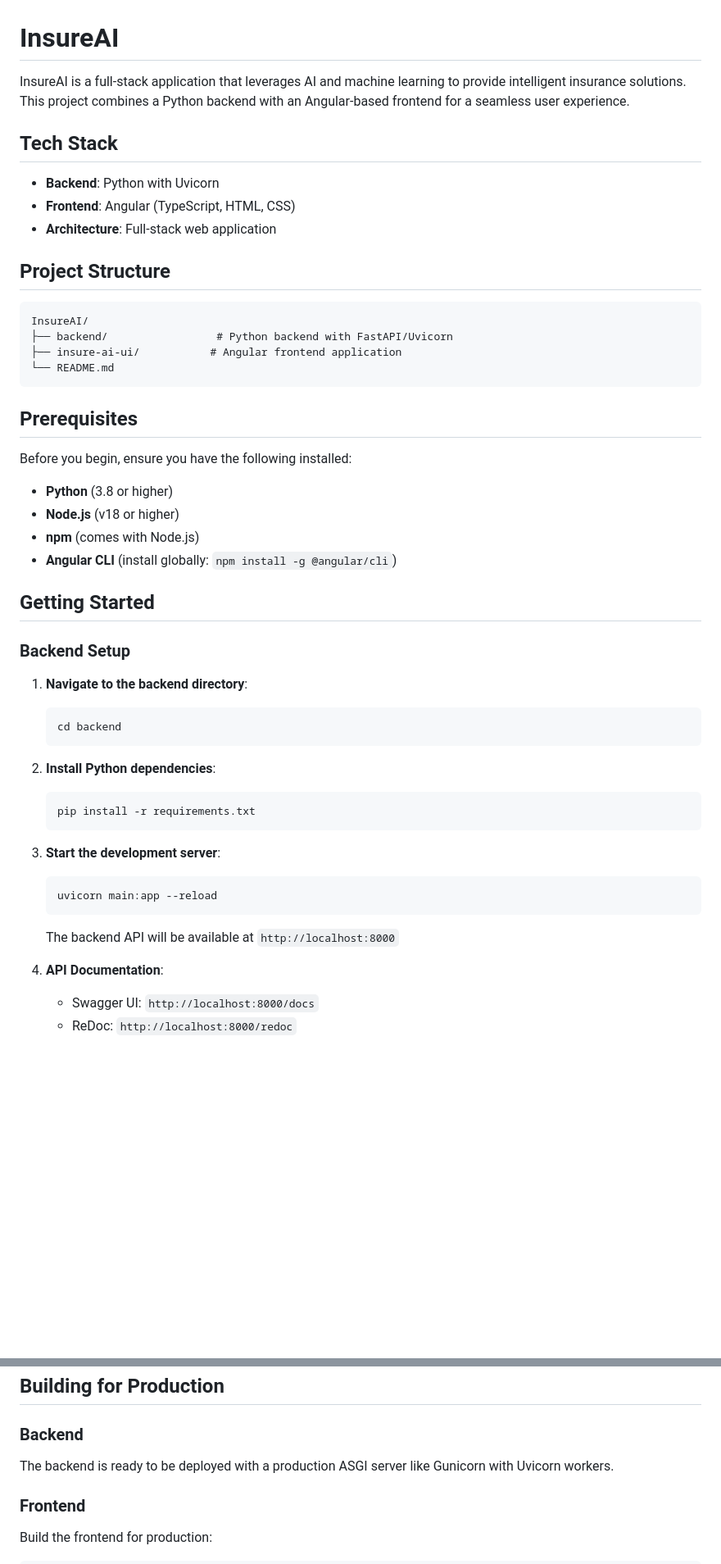
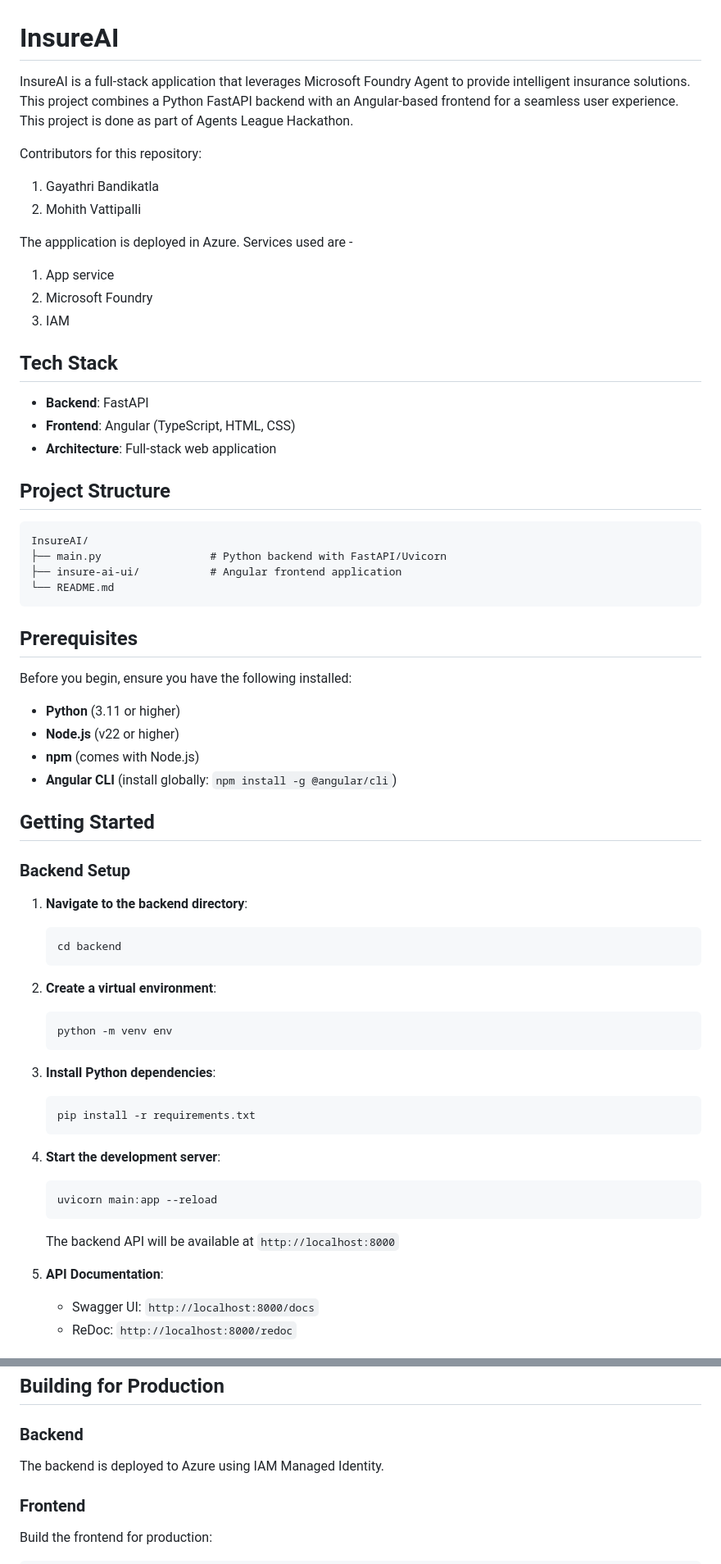
Before and after one commit to 22dp1000010/InsureAI, a Markdown page: README.md, 2 parts joined by grey strips. Shown at 82% size. Drawn GitHub-style; blank space fills up the shorter version.

Commit message:
Revise README with project details and tech stack
Updated project description, contributors, and deployment details. Changed backend from Uvicorn to FastAPI and updated prerequisites.

````diff
--- a/README.md
+++ b/README.md
@@ -1,10 +1,22 @@
 # InsureAI
 
-InsureAI is a full-stack application that leverages AI and machine learning to provide intelligent insurance solutions. This project combines a Python backend with an Angular-based frontend for a seamless user experience.
+InsureAI is a full-stack application that leverages Microsoft Foundry Agent to provide intelligent insurance solutions. This project combines a Python FastAPI backend with an Angular-based frontend for a seamless user experience.
+This project is done as part of Agents League Hackathon.
+
+Contributors for this repository:
+
+1. Gayathri Bandikatla
+2. Mohith Vattipalli
+
+The appplication is deployed in Azure. Services used are -
+
+1. App service
+2. Microsoft Foundry
+3. IAM
 
 ## Tech Stack
 
-- **Backend**: Python with Uvicorn
+- **Backend**: FastAPI
 - **Frontend**: Angular (TypeScript, HTML, CSS)
 - **Architecture**: Full-stack web application
 
@@ -12,7 +24,7 @@ InsureAI is a full-stack application that leverages AI and machine learning to p
 
 ```
 InsureAI/
-├── backend/                 # Python backend with FastAPI/Uvicorn
+├── main.py                 # Python backend with FastAPI/Uvicorn
 ├── insure-ai-ui/           # Angular frontend application
 └── README.md
 ```
@@ -21,8 +33,8 @@ InsureAI/
 
 Before you begin, ensure you have the following installed:
 
-- **Python** (3.8 or higher)
-- **Node.js** (v18 or higher)
+- **Python** (3.11 or higher)
+- **Node.js** (v22 or higher)
 - **npm** (comes with Node.js)
 - **Angular CLI** (install globally: `npm install -g @angular/cli`)
 
@@ -34,20 +46,24 @@ Before you begin, ensure you have the following installed:
    ```bash
    cd backend
    ```
+2. **Create a virtual environment**:
+   ```bash
+   python -m venv env
+   ```
 
-2. **Install Python dependencies**:
+3. **Install Python dependencies**:
    ```bash
    pip install -r requirements.txt
    ```
 
-3. **Start the development server**:
+4. **Start the development server**:
    ```bash
    uvicorn main:app --reload
    ```
 
    The backend API will be available at `http://localhost:8000`
 
-4. **API Documentation**:
+5. **API Documentation**:
    - Swagger UI: `http://localhost:8000/docs`
    - ReDoc: `http://localhost:8000/redoc`
 
@@ -127,7 +143,7 @@ export const environment = {
 ## Building for Production
 
 ### Backend
-The backend is ready to be deployed with a production ASGI server like Gunicorn with Uvicorn workers.
+The backend is deployed to Azure using IAM Managed Identity.
 
 ### Frontend
 Build the frontend for production:
````
